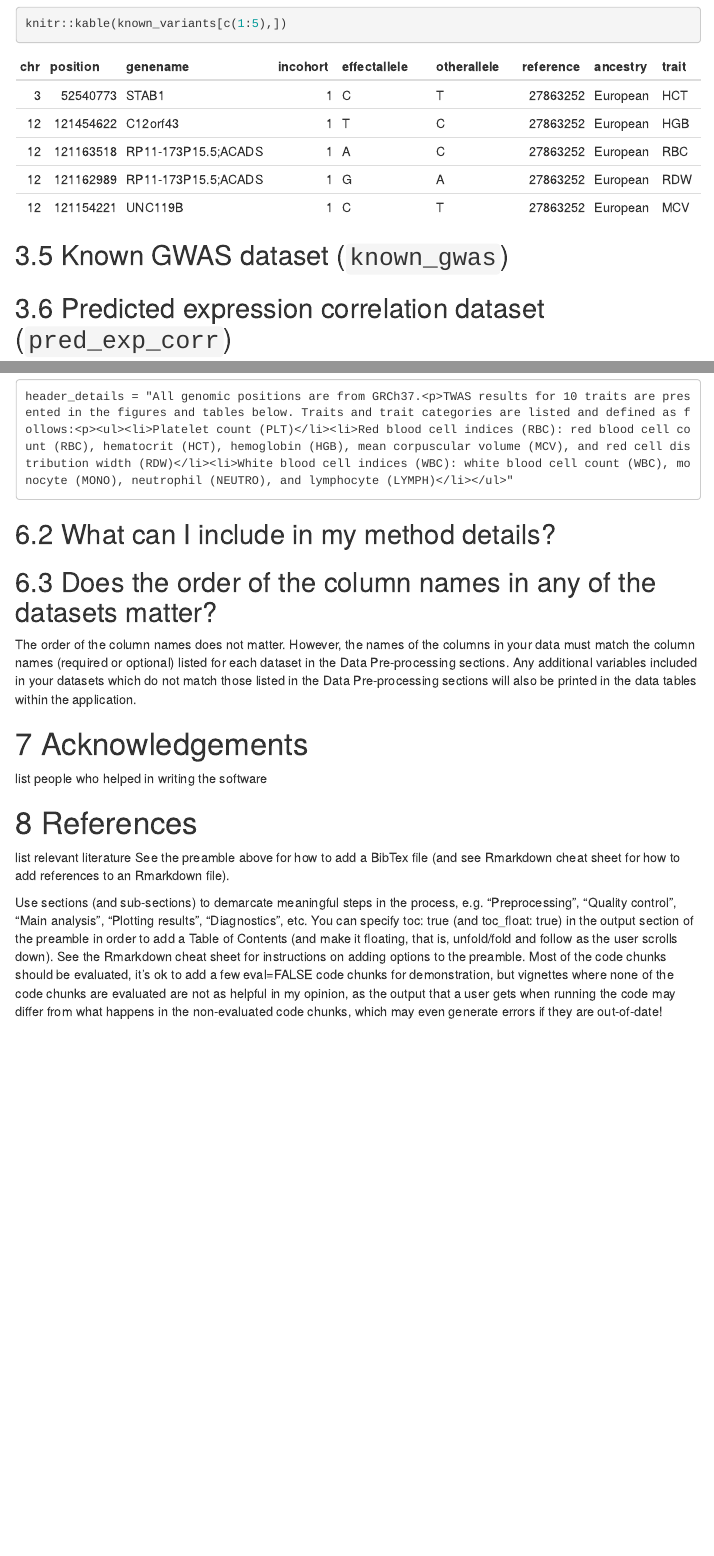
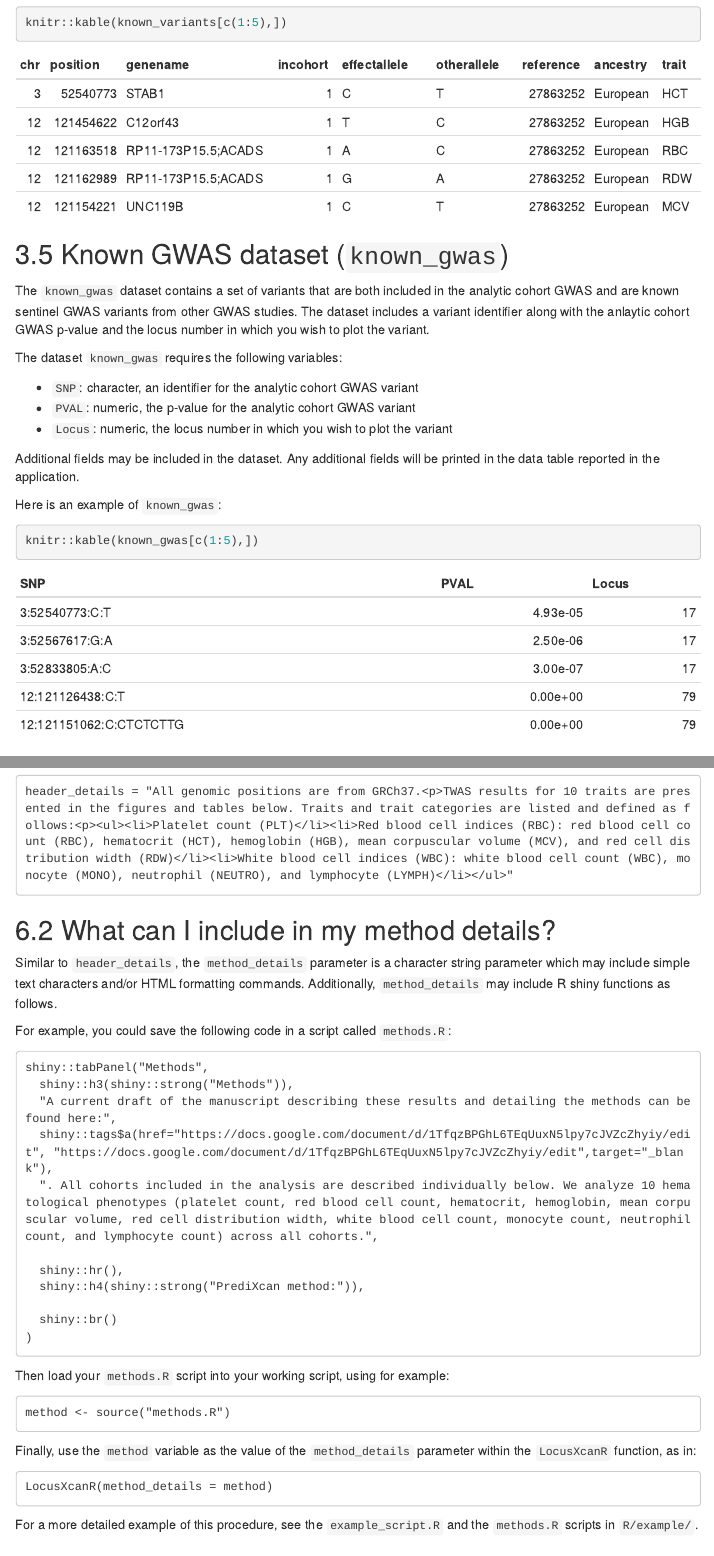
Before and after one commit to amanda-tapia/LocusXcanR, an R Markdown document (vignettes/my-vignette.Rmd): the page in a window 1100 px wide, from 4000 px down, and a second part further down, joined at a grey line. Rendered offline with R 4.5, knitr and Pandoc, with nearby package versions; some code elsewhere in the file could not run offline; menus at the side of the page are left out.

Commit message:
added known gwas info and method example

````diff
--- a/vignettes/my-vignette.Rmd
+++ b/vignettes/my-vignette.Rmd
@@ -230,6 +235,25 @@ knitr::kable(known_variants[c(1:5),])
 
 
 ## Known GWAS dataset (`known_gwas`)
+The `known_gwas` dataset contains a set of variants that are both included in the analytic cohort GWAS and are known sentinel GWAS variants from other GWAS studies. The dataset includes a variant identifier along with the anlaytic cohort GWAS p-value and the locus number in which you wish to plot the variant.
+
+The dataset `known_gwas` requires the following variables:
+
+<ul>
+  <li>`SNP`: character, an identifier for the analytic cohort GWAS variant</li>
+
+  <li>`PVAL`: numeric, the p-value for the analytic cohort GWAS variant </li>
+
+  <li>`Locus`: numeric, the locus number in which you wish to plot the variant </li>
+</ul>
+
+Additional fields may be included in the dataset. Any additional fields will be printed in the data table reported in the application.
+
+Here is an example of `known_gwas`:
+```{r}
+knitr::kable(known_gwas[c(1:5),])
+```
+
 
 
 ## Predicted expression correlation dataset (`pred_exp_corr`)
@@ -305,6 +329,34 @@ header_details = "All genomic positions are from GRCh37.<p>TWAS results for 10 t
 ```
 
 ## What can I include in my method details?
+Similar to `header_details`, the `method_details` parameter is a character string parameter which may include simple text characters and/or HTML formatting commands. Additionally, `method_details` may include R shiny functions as follows.
+
+For example, you could save the following code in a script called `methods.R`:
+```
+shiny::tabPanel("Methods",
+  shiny::h3(shiny::strong("Methods")),
+  "A current draft of the manuscript describing these results and detailing the methods can be found here:",
+  shiny::tags$a(href="https://docs.google.com/document/d/1TfqzBPGhL6TEqUuxN5lpy7cJVZcZhyiy/edit", "https://docs.google.com/document/d/1TfqzBPGhL6TEqUuxN5lpy7cJVZcZhyiy/edit",target="_blank"),
+  ". All cohorts included in the analysis are described individually below. We analyze 10 hematological phenotypes (platelet count, red blood cell count, hematocrit, hemoglobin, mean corpuscular volume, red cell distribution width, white blood cell count, monocyte count, neutrophil count, and lymphocyte count) across all cohorts.",
+
+  shiny::hr(),
+  shiny::h4(shiny::strong("PrediXcan method:")),
+
+  shiny::br()
+)
+```
+
+Then load your `methods.R` script into your working script, using for example:
+```
+method <- source("methods.R")
+```
+
+Finally, use the `method` variable as the value of the `method_details` parameter within the `LocusXcanR` function, as in:
+```
+LocusXcanR(method_details = method)
+```
+
+For a more detailed example of this procedure, see the `example_script.R` and the `methods.R` scripts in `R/example/`.
 
 ## Does the order of the column names in any of the datasets matter?
 The order of the column names does not matter. However, the names of the columns in your data must match the column names (required or optional) listed for each dataset in the Data Pre-processing sections. Any additional variables included in your datasets which do not match those listed in the Data Pre-processing sections will also be printed in the data tables within the application.
````
Also changed, not shown: vignettes/my-vignette.Rmd (7 more changed lines).
